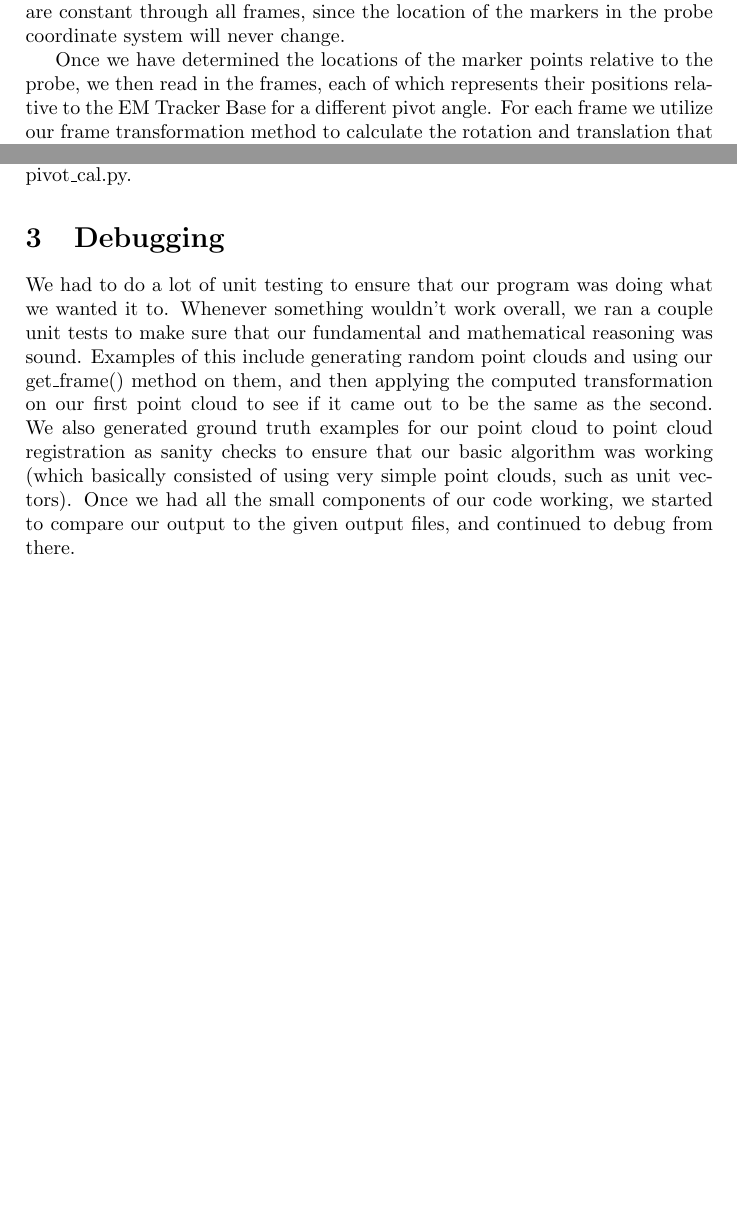
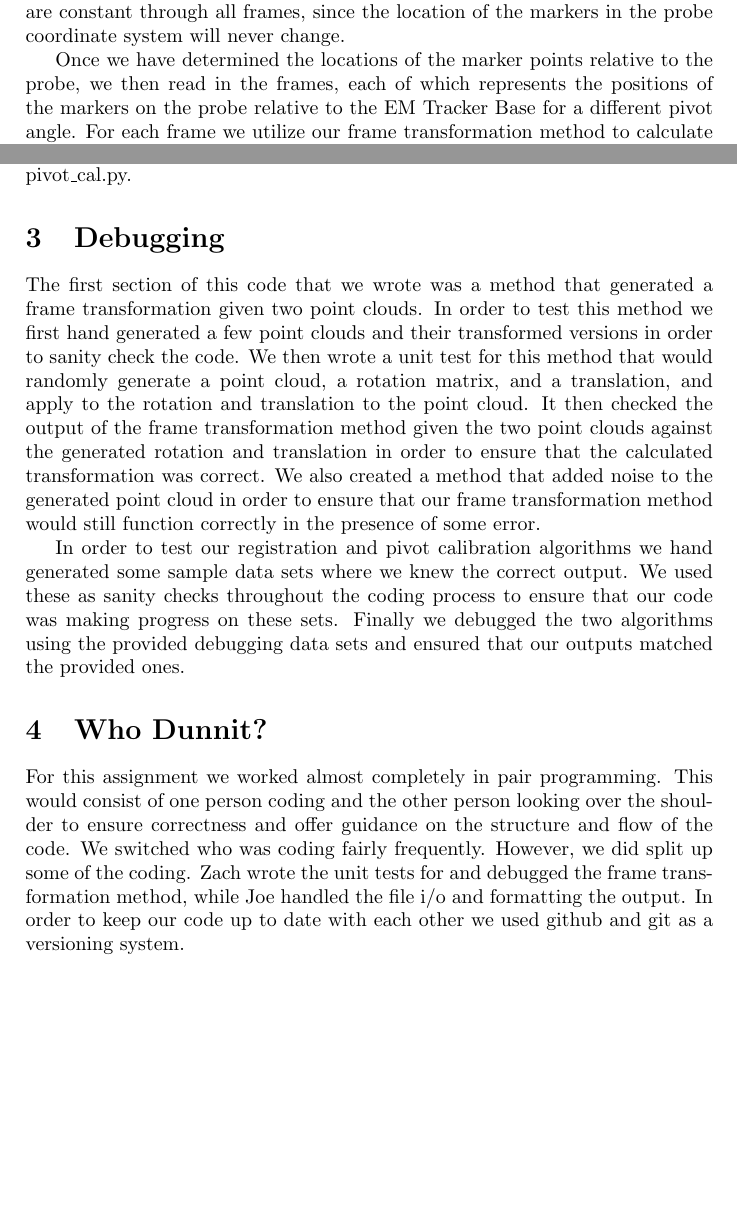
Before and after one commit to joemin/cis_prog_1, a LaTeX document (Prog_1_Writeup.tex): two parts of pages 2 and 5 of 5, joined at a grey line, cut so that both start at the same text. Compiled offline with pdfLaTeX.

Commit message:
Added who did what section

```diff
--- a/Prog_1_Writeup.tex
+++ b/Prog_1_Writeup.tex
@@ -42,7 +42,7 @@ Once we have obtained the rotation matrix we now must compute the translation co
 
 The first step in performing the pivot calibration is to determine the location of the markers in the coordinate system of the probe. In order to do this we take the first frame of input data, which represents the positions of the markers with respect to the EM tracker base coordinate system. We find the centroid of all of these points and define that as the origin of the probe coordinate system. We then define the marker coordinates with respect to this origin. These points are constant through all frames, since the location of the markers in the probe coordinate system will never change.
 
-Once we have determined the locations of the marker points relative to the probe, we then read in the frames, each of which represents their positions relative to the EM Tracker Base for a different pivot angle. For each frame we utilize our frame transformation method to calculate the rotation and translation that best fit the transformation of that frame from the EM Tracker Base coordinate system to the probe coordinate system.
+Once we have determined the locations of the marker points relative to the probe, we then read in the frames, each of which represents the positions of the markers on the probe relative to the EM Tracker Base for a different pivot angle. For each frame we utilize our frame transformation method to calculate the rotation and translation that best fit the transformation of that frame from the EM Tracker Base coordinate system to the probe coordinate system.
 
 Once we have the frame transformation we can see that the following equation will hold, where $P_{dimple}$ represents the distance from the EM Tracker Base to the tip of the probe, $t_g$ represents the location of the tip of the probe with respect to the probe coordinate system, and $F_G = [R_G, p_G]$ represents the frame transform from the EM Tracker Base coordinate system to the probe coordinate system, and $t_g + P_{dimple}$ is actually a concatenation of matrices along the vertical axis.
 \[ R_G * t_g + p_G = P_{dimple} \implies (R_G - I)(t_g + P_{dimple}) = t_g\]
@@ -110,6 +110,11 @@ python pivot\_cal.py /path/to/file/optpivot.txt /path/to/file/calbody.txt\break
 Opt\_pivot\_cal.py has almost the exact same code as pivot\_cal.py, but instead of simply storing the rotations and translations from g to G, we have to find the overall transformation, $F_D^{-1}F_H$, which we do by taking in, again, the calbody file (which allows us to calculate F$_D$ as before), and the optpivot.txt file (which gives us D and H values, which allows us to calculate F$_H$ like we did F$_G$ in pivot\_cal.py.
 
 \section{Debugging}
-We had to do a lot of unit testing to ensure that our program was doing what we wanted it to. Whenever something wouldn't work overall, we ran a couple unit tests to make sure that our fundamental and mathematical reasoning was sound. Examples of this include generating random point clouds and using our get\_frame() method on them, and then applying the computed transformation on our first point cloud to see if it came out to be the same as the second.\break
-We also generated ground truth examples for our point cloud to point cloud registration as sanity checks to ensure that our basic algorithm was working (which basically consisted of using very simple point clouds, such as unit vectors). Once we had all the small components of our code working, we started to compare our output to the given output files, and continued to debug from there.
+The first section of this code that we wrote was a method that generated a frame transformation given two point clouds. In order to test this method we first hand generated a few point clouds and their transformed versions in order to sanity check the code. We then wrote a unit test for this method that would randomly generate a point cloud, a rotation matrix, and a translation, and apply to the rotation and translation to the point cloud. It then checked the output of the frame transformation method given the two point clouds against the generated rotation and translation in order to ensure that the calculated transformation was correct. We also created a method that added noise to the generated point cloud in order to ensure that our frame transformation method would still function correctly in the presence of some error.
+
+In order to test our registration and pivot calibration algorithms we hand generated some sample data sets where we knew the correct output. We used these as sanity checks throughout the coding process to ensure that our code was making progress on these sets. Finally we debugged the two algorithms using the provided debugging data sets and ensured that our outputs matched the provided ones.
+
+\section{Who Dunnit?}
+For this assignment we worked almost completely in pair programming. This would consist of one person coding and the other person looking over the shoulder to ensure correctness and offer guidance on the structure and flow of the code. We switched who was coding fairly frequently. However, we did split up some of the coding. Zach wrote the unit tests for and debugged the frame transformation method, while Joe handled the file i/o and formatting the output. In order to keep our code up to date with each other we used github and git as a versioning system.
+
 \end{document}
```
